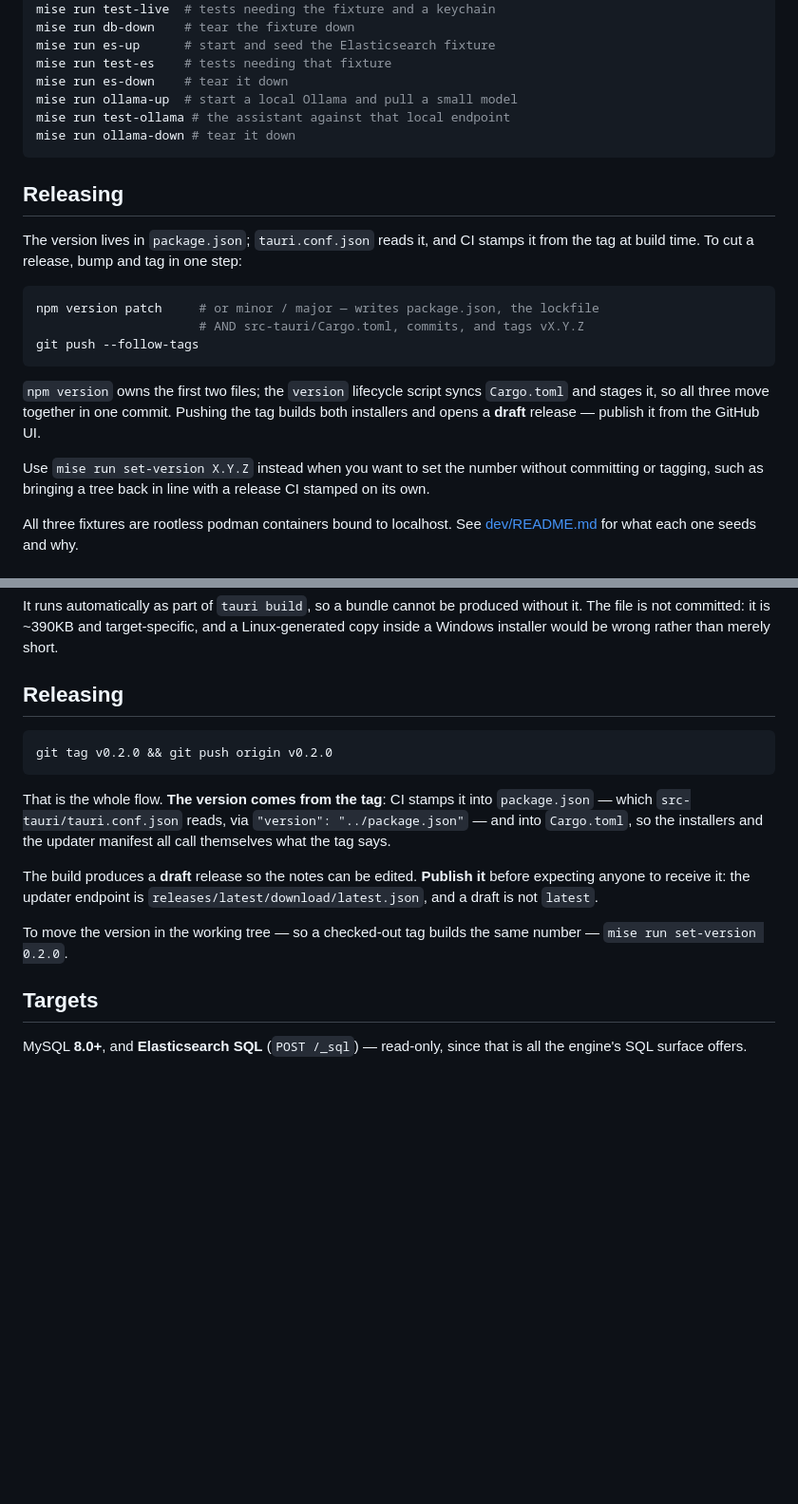
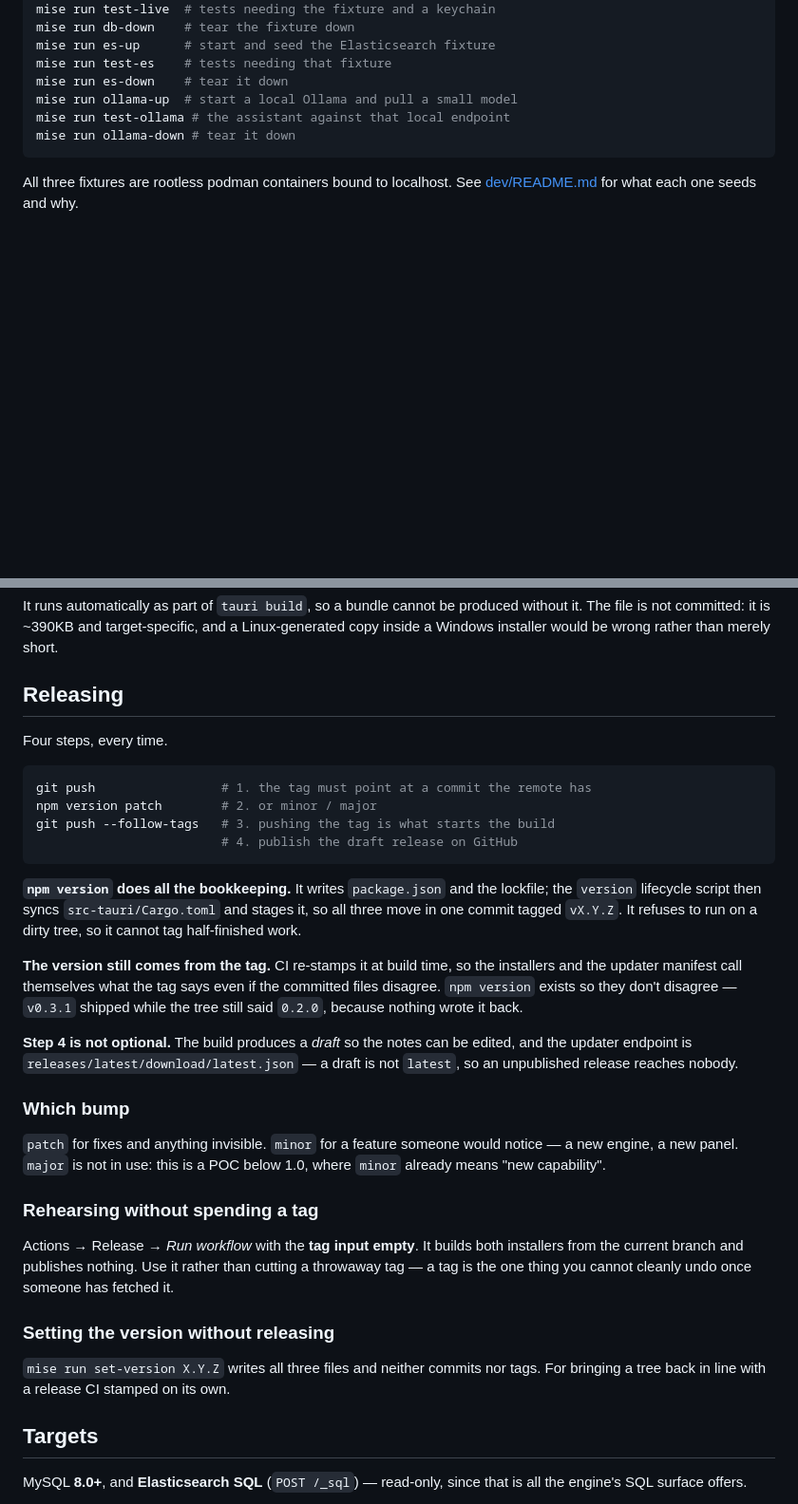
Before and after one commit to SparedRay/db-query, a Markdown page: README.md, 2 parts joined by grey strips. Shown at 95% size. GitHub-like rendering; blank space fills up the shorter version.

Commit message:
One release section, not two contradicting each other

````diff
--- a/README.md
+++ b/README.md
@@ -86,26 +86,6 @@ mise run test-ollama # the assistant against that local endpoint
 mise run ollama-down # tear it down
 ```
 
-## Releasing
-
-The version lives in `package.json`; `tauri.conf.json` reads it, and CI stamps
-it from the tag at build time. To cut a release, bump and tag in one step:
-
-```bash
-npm version patch     # or minor / major — writes package.json, the lockfile
-                      # AND src-tauri/Cargo.toml, commits, and tags vX.Y.Z
-git push --follow-tags
-```
-
-`npm version` owns the first two files; the `version` lifecycle script syncs
-`Cargo.toml` and stages it, so all three move together in one commit. Pushing
-the tag builds both installers and opens a **draft** release — publish it from
-the GitHub UI.
-
-Use `mise run set-version X.Y.Z` instead when you want to set the number without
-committing or tagging, such as bringing a tree back in line with a release CI
-stamped on its own.
-
 All three fixtures are rootless podman containers bound to localhost. See
 [dev/README.md](dev/README.md) for what each one seeds and why.
 
@@ -128,21 +108,47 @@ merely short.
 
 ## Releasing
 
+Four steps, every time.
+
 ```bash
-git tag v0.2.0 && git push origin v0.2.0
+git push                 # 1. the tag must point at a commit the remote has
+npm version patch        # 2. or minor / major
+git push --follow-tags   # 3. pushing the tag is what starts the build
+                         # 4. publish the draft release on GitHub
 ```
 
-That is the whole flow. **The version comes from the tag**: CI stamps it into
-`package.json` — which `src-tauri/tauri.conf.json` reads, via
-`"version": "../package.json"` — and into `Cargo.toml`, so the installers and
-the updater manifest all call themselves what the tag says.
+**`npm version` does all the bookkeeping.** It writes `package.json` and the
+lockfile; the `version` lifecycle script then syncs `src-tauri/Cargo.toml` and
+stages it, so all three move in one commit tagged `vX.Y.Z`. It refuses to run on
+a dirty tree, so it cannot tag half-finished work.
 
-The build produces a **draft** release so the notes can be edited. **Publish it**
-before expecting anyone to receive it: the updater endpoint is
-`releases/latest/download/latest.json`, and a draft is not `latest`.
+**The version still comes from the tag.** CI re-stamps it at build time, so the
+installers and the updater manifest call themselves what the tag says even if
+the committed files disagree. `npm version` exists so they don't disagree —
+`v0.3.1` shipped while the tree still said `0.2.0`, because nothing wrote it
+back.
 
-To move the version in the working tree — so a checked-out tag builds the same
-number — `mise run set-version 0.2.0`.
+**Step 4 is not optional.** The build produces a *draft* so the notes can be
+edited, and the updater endpoint is `releases/latest/download/latest.json` — a
+draft is not `latest`, so an unpublished release reaches nobody.
+
+### Which bump
+
+`patch` for fixes and anything invisible. `minor` for a feature someone would
+notice — a new engine, a new panel. `major` is not in use: this is a POC below
+1.0, where `minor` already means "new capability".
+
+### Rehearsing without spending a tag
+
+Actions → Release → *Run workflow* with the **tag input empty**. It builds both
+installers from the current branch and publishes nothing. Use it rather than
+cutting a throwaway tag — a tag is the one thing you cannot cleanly undo once
+someone has fetched it.
+
+### Setting the version without releasing
+
+`mise run set-version X.Y.Z` writes all three files and neither commits nor
+tags. For bringing a tree back in line with a release CI stamped on its own.
 
 ## Targets
 
````
